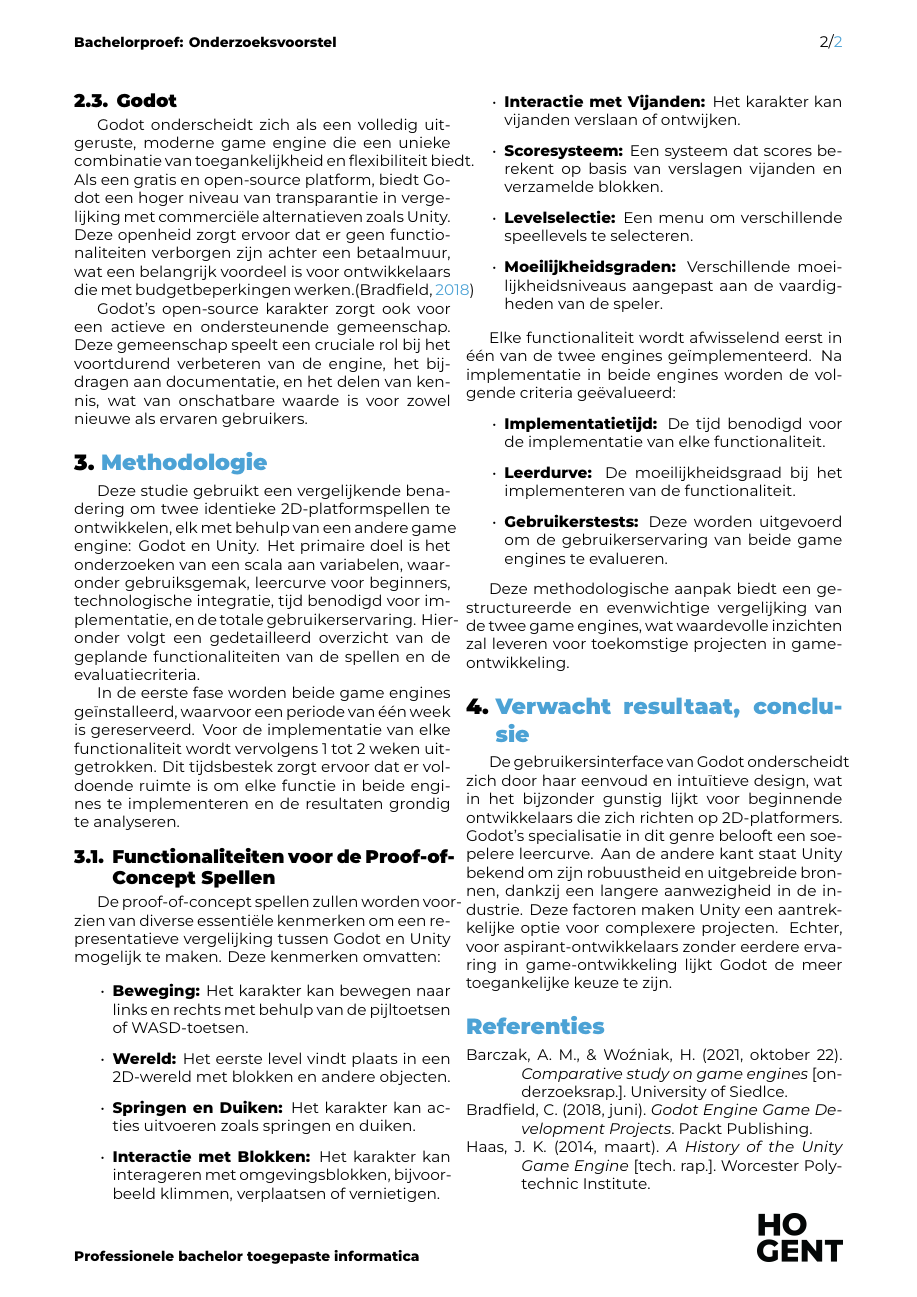
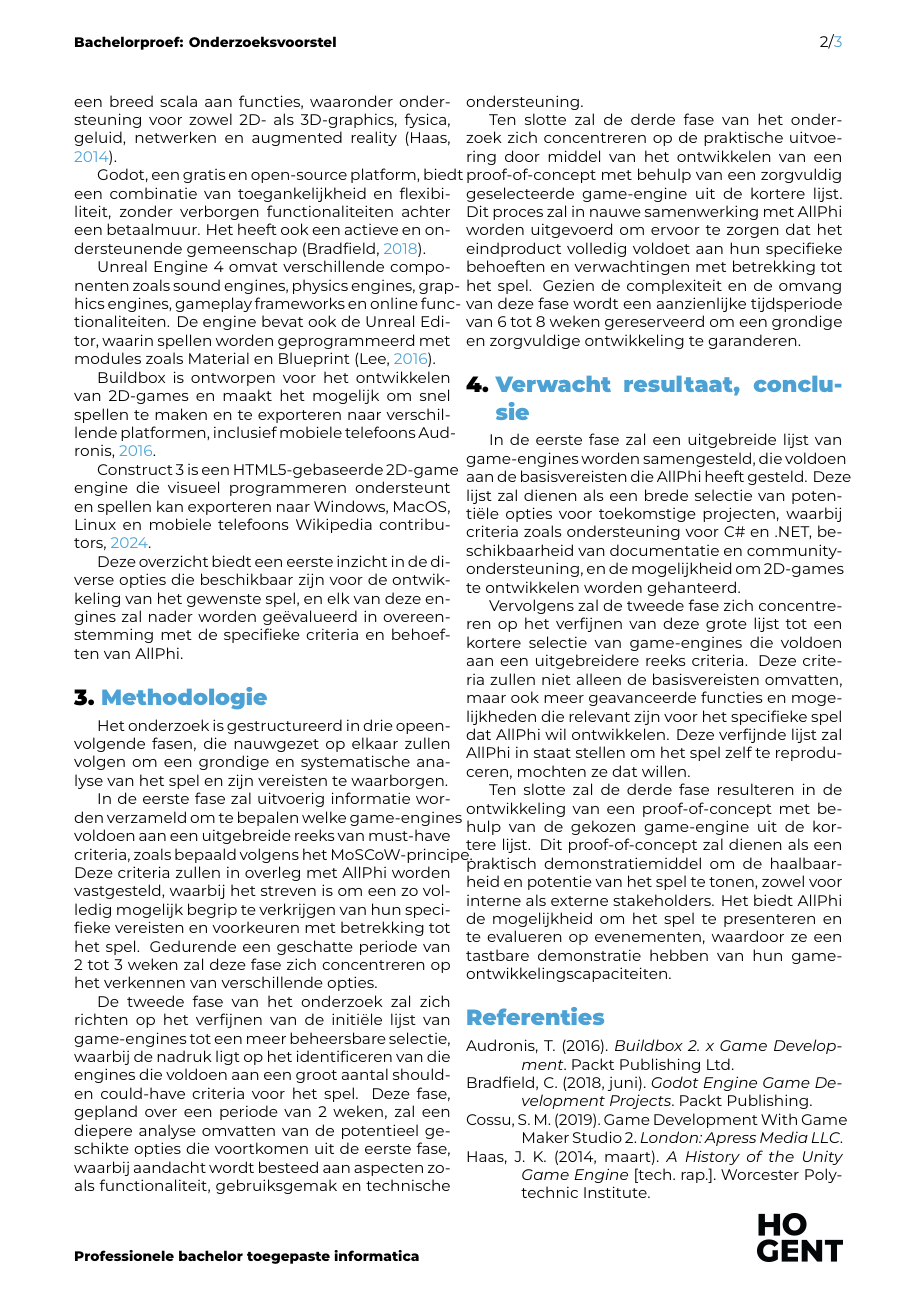
Before and after one commit to BramLippens/BachelorProef, a LaTeX document (voorstel/LippensBram-BPvoorstel.tex, which reads voorstel/voorstel-inhoud.tex): page 2 of 2 before the commit and page 2 of 3 after it. Compiled offline with XeLaTeX.

Commit message:
Nieuwe versie voorstel

```diff
--- a/voorstel/LippensBram-BPvoorstel.tex
+++ b/voorstel/LippensBram-BPvoorstel.tex
@@ -22,12 +22,12 @@
 
 \academicyear{2023-2024}
 
-\title{Vergelijkende studie tussen Unity en Godot: Welke game engine is het het beste om mee aan de slag te gaan voor mensen met een achtergrond in C\# .NET Development, maar geen game development achtergrond hebben. Aan de hand van een Proof-of-Concept.}
+\title{Welke 2D game engines zijn geschikt voor AllPhi om games te ontwikkelen voor evenementen, met nadruk op C\#-ondersteuning en gebruiksvriendelijkheid voor beginners?}
 
 \author{Bram Lippens}
 \email{bram.lippens2@student.hogent.be}
 
-\supervisor[Co-promotor]{Ben Luts (AllPhi, \href{mailto:ben.luts@allphi.eu}{ben.luts@allphi.eu})}
+\supervisor[Co-promotor]{Steven Hillaert (AllPhi, \href{mailto:steven.hillaert@allphi.eu}{steven.hillaert@allphi.eu})}
 
 % Binnen welke specialisatierichting uit 3TI situeert dit onderzoek zich?
 % Kies uit deze lijst:
@@ -41,7 +41,7 @@
 %   zelf
 %
 \specialisation{Mobile \& Enterprise development}
-\keywords{C\# .NET Development, Game engine, Unity, Godot}
+\keywords{C\# .NET Development, Game engines, AllPhi}
 
 \begin{document}
 
--- a/voorstel/voorstel-inhoud.tex
+++ b/voorstel/voorstel-inhoud.tex
@@ -22,8 +21,22 @@
 
-\subsection{Godot}
-Godot onderscheidt zich als een volledig uitgeruste, moderne game engine die een unieke combinatie van toegankelijkheid en flexibiliteit biedt. Als een gratis en open-source platform, biedt Godot een hoger niveau van transparantie in vergelijking met commerciële alternatieven zoals Unity. Deze openheid zorgt ervoor dat er geen functionaliteiten verborgen zijn achter een betaalmuur, wat een belangrijk voordeel is voor ontwikkelaars die met budgetbeperkingen werken.\autocite{Bradfield2018}
+GameMaker Studio 2, een engine die geschikt is voor beginners om 2D-games te maken, maakt gebruik van een drag-and-drop interface en vereist geen extra programmeertaal naast C\#. Het gebruikt zijn eigen taal genaamd GameMaker Language (GML) \autocite{cossu2019game}.
 
-Godot's open-source karakter zorgt ook voor een actieve en ondersteunende gemeenschap. Deze gemeenschap speelt een cruciale rol bij het voortdurend verbeteren van de engine, het bijdragen aan documentatie, en het delen van kennis, wat van onschatbare waarde is voor zowel nieuwe als ervaren gebruikers.
+Unity, een commerciële game engine, biedt een breed scala aan functies, waaronder ondersteuning voor zowel 2D- als 3D-graphics, fysica, geluid, netwerken en augmented reality \autocite{Haas2014}.
+
+Godot, een gratis en open-source platform, biedt een combinatie van toegankelijkheid en flexibiliteit, zonder verborgen functionaliteiten achter een betaalmuur. Het heeft ook een actieve en ondersteunende gemeenschap \autocite{Bradfield2018}.
+
+Unreal Engine 4 omvat verschillende componenten zoals sound engines, physics engines, graphics engines, gameplay frameworks en online functionaliteiten. De engine bevat ook de Unreal Editor, waarin spellen worden geprogrammeerd met modules zoals Material en Blueprint \autocite{lee2016learning}.
+
+Buildbox is ontworpen voor het ontwikkelen van 2D-games en maakt het mogelijk om snel spellen te maken en te exporteren naar verschillende platformen, inclusief mobiele telefoons \cite{audronis2016buildbox}.
+
+Construct 3 is een HTML5-gebaseerde 2D-game engine die visueel programmeren ondersteunt en spellen kan exporteren naar Windows, MacOS, Linux en mobiele telefoons \cite{enwiki:1200994136}.
+
+Deze overzicht biedt een eerste inzicht in de diverse opties die beschikbaar zijn voor de ontwikkeling van het gewenste spel, en elk van deze engines zal nader worden geëvalueerd in overeenstemming met de specifieke criteria en behoeften van AllPhi.
+
+
+
+
+
 
 % Voor literatuurverwijzingen zijn er twee belangrijke commando's:
 % \autocite{KEY} => (Auteur, jaartal) Gebruik dit als de naam van de auteur
@@ -36,37 +49,21 @@
 \section{Methodologie}
 \label{sec:methodologie}
 
-Deze studie gebruikt een vergelijkende benadering om twee identieke 2D-platformspellen te ontwikkelen, elk met behulp van een andere game engine: Godot en Unity. Het primaire doel is het onderzoeken van een scala aan variabelen, waaronder gebruiksgemak, leercurve voor beginners, technologische integratie, tijd benodigd voor implementatie, en de totale gebruikerservaring. Hieronder volgt een gedetailleerd overzicht van de geplande functionaliteiten van de spellen en de evaluatiecriteria.
+Het onderzoek is gestructureerd in drie opeenvolgende fasen, die nauwgezet op elkaar zullen volgen om een grondige en systematische analyse van het spel en zijn vereisten te waarborgen.
 
-In de eerste fase worden beide game engines geïnstalleerd, waarvoor een periode van één week is gereserveerd. Voor de implementatie van elke functionaliteit wordt vervolgens 1 tot 2 weken uitgetrokken. Dit tijdsbestek zorgt ervoor dat er voldoende ruimte is om elke functie in beide engines te implementeren en de resultaten grondig te analyseren.
+In de eerste fase zal uitvoerig informatie worden verzameld om te bepalen welke game-engines voldoen aan een uitgebreide reeks van must-have criteria, zoals bepaald volgens het MoSCoW-principe. Deze criteria zullen in overleg met AllPhi worden vastgesteld, waarbij het streven is om een zo volledig mogelijk begrip te verkrijgen van hun specifieke vereisten en voorkeuren met betrekking tot het spel. Gedurende een geschatte periode van 2 tot 3 weken zal deze fase zich concentreren op het verkennen van verschillende opties.
 
-\subsection{Functionaliteiten voor de Proof-of-Concept Spellen}
+De tweede fase van het onderzoek zal zich richten op het verfijnen van de initiële lijst van game-engines tot een meer beheersbare selectie, waarbij de nadruk ligt op het identificeren van die engines die voldoen aan een groot aantal should- en could-have criteria voor het spel. Deze fase, gepland over een periode van 2 weken, zal een diepere analyse omvatten van de potentieel geschikte opties die voortkomen uit de eerste fase, waarbij aandacht wordt besteed aan aspecten zoals functionaliteit, gebruiksgemak en technische ondersteuning.
 
-De proof-of-concept spellen zullen worden voorzien van diverse essentiële kenmerken om een representatieve vergelijking tussen Godot en Unity mogelijk te maken. Deze kenmerken omvatten:
-
-\begin{itemize}
-    \item \textbf{Beweging:} Het karakter kan bewegen naar links en rechts met behulp van de pijltoetsen of WASD-toetsen.
-    \item \textbf{Wereld:} Het eerste level vindt plaats in een 2D-wereld met blokken en andere objecten.
-    \item \textbf{Springen en Duiken:} Het karakter kan acties uitvoeren zoals springen en duiken.
-    \item \textbf{Interactie met Blokken:} Het karakter kan interageren met omgevingsblokken, bijvoorbeeld klimmen, verplaatsen of vernietigen.
-    \item \textbf{Interactie met Vijanden:} Het karakter kan vijanden verslaan of ontwijken.
-    \item \textbf{Scoresysteem:} Een systeem dat scores berekent op basis van verslagen vijanden en verzamelde blokken.
-    \item \textbf{Levelselectie:} Een menu om verschillende speellevels te selecteren.
-    \item \textbf{Moeilijkheidsgraden:} Verschillende moeilijkheidsniveaus aangepast aan de vaardigheden van de speler.
-\end{itemize}
-
-Elke functionaliteit wordt afwisselend eerst in één van de twee engines geïmplementeerd. Na implementatie in beide engines worden de volgende criteria geëvalueerd:
-\begin{itemize}
-    \item \textbf{Implementatietijd:} De tijd benodigd voor de implementatie van elke functionaliteit.
-    \item \textbf{Leerdurve:} De moeilijkheidsgraad bij het implementeren van de functionaliteit.
-    \item \textbf{Gebruikerstests:} Deze worden uitgevoerd om de gebruikerservaring van beide game engines te evalueren.
-\end{itemize}
-
-Deze methodologische aanpak biedt een gestructureerde en evenwichtige vergelijking van de twee game engines, wat waardevolle inzichten zal leveren voor toekomstige projecten in gameontwikkeling.
+Ten slotte zal de derde fase van het onderzoek zich concentreren op de praktische uitvoering door middel van het ontwikkelen van een proof-of-concept met behulp van een zorgvuldig geselecteerde game-engine uit de kortere lijst. Dit proces zal in nauwe samenwerking met AllPhi worden uitgevoerd om ervoor te zorgen dat het eindproduct volledig voldoet aan hun specifieke behoeften en verwachtingen met betrekking tot het spel. Gezien de complexiteit en de omvang van deze fase wordt een aanzienlijke tijdsperiode van 6 tot 8 weken gereserveerd om een grondige en zorgvuldige ontwikkeling te garanderen.
 
 
 %---------- Verwachte resultaten ----------------------------------------------
 \section{Verwacht resultaat, conclusie}%
 \label{sec:verwachte_resultaten}
 
-De gebruikersinterface van Godot onderscheidt zich door haar eenvoud en intuïtieve design, wat in het bijzonder gunstig lijkt voor beginnende ontwikkelaars die zich richten op 2D-platformers. Godot's specialisatie in dit genre belooft een soepelere leercurve. Aan de andere kant staat Unity bekend om zijn robuustheid en uitgebreide bronnen, dankzij een langere aanwezigheid in de industrie. Deze factoren maken Unity een aantrekkelijke optie voor complexere projecten. Echter, voor aspirant-ontwikkelaars zonder eerdere ervaring in game-ontwikkeling lijkt Godot de meer toegankelijke keuze te zijn.
+In de eerste fase zal een uitgebreide lijst van game-engines worden samengesteld, die voldoen aan de basisvereisten die AllPhi heeft gesteld. Deze lijst zal dienen als een brede selectie van potentiële opties voor toekomstige projecten, waarbij criteria zoals ondersteuning voor C\# en .NET, beschikbaarheid van documentatie en community-ondersteuning, en de mogelijkheid om 2D-games te ontwikkelen worden gehanteerd.
+
+Vervolgens zal de tweede fase zich concentreren op het verfijnen van deze grote lijst tot een kortere selectie van game-engines die voldoen aan een uitgebreidere reeks criteria. Deze criteria zullen niet alleen de basisvereisten omvatten, maar ook meer geavanceerde functies en mogelijkheden die relevant zijn voor het specifieke spel dat AllPhi wil ontwikkelen. Deze verfijnde lijst zal AllPhi in staat stellen om het spel zelf te reproduceren, mochten ze dat willen.
+
+Ten slotte zal de derde fase resulteren in de ontwikkeling van een proof-of-concept met behulp van de gekozen game-engine uit de kortere lijst. Dit proof-of-concept zal dienen als een praktisch demonstratiemiddel om de haalbaarheid en potentie van het spel te tonen, zowel voor interne als externe stakeholders. Het biedt AllPhi de mogelijkheid om het spel te presenteren en te evalueren op evenementen, waardoor ze een tastbare demonstratie hebben van hun game-ontwikkelingscapaciteiten.
```
Also changed, not shown: voorstel/voorstel.bib (+30 -0 lines), voorstel/LippensBram-BPvoorstel.tex (2 more changed lines), voorstel/voorstel-inhoud.tex (13 more changed lines).
